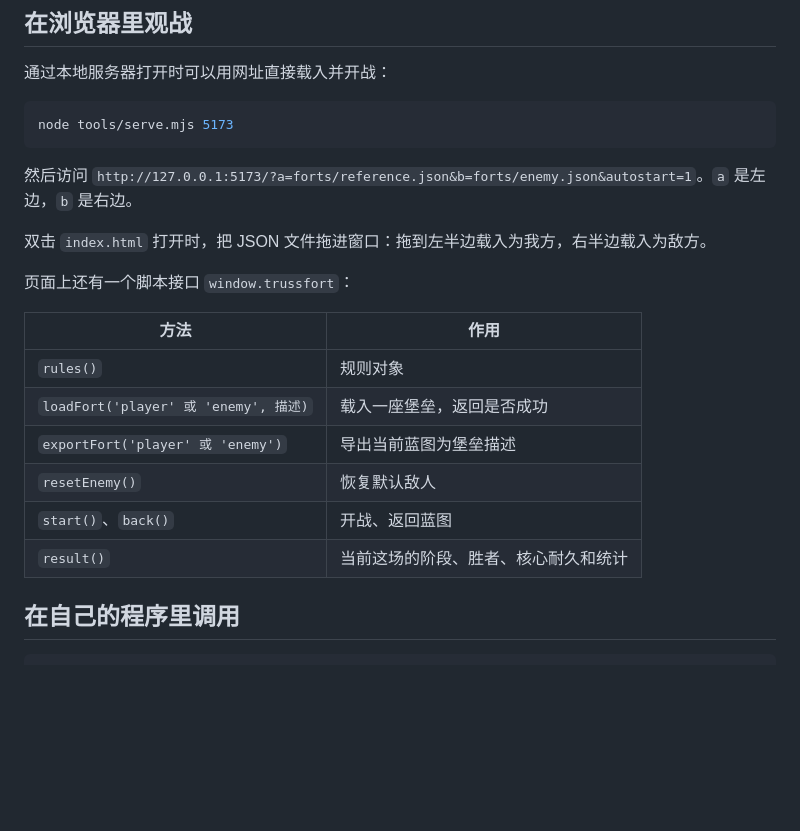
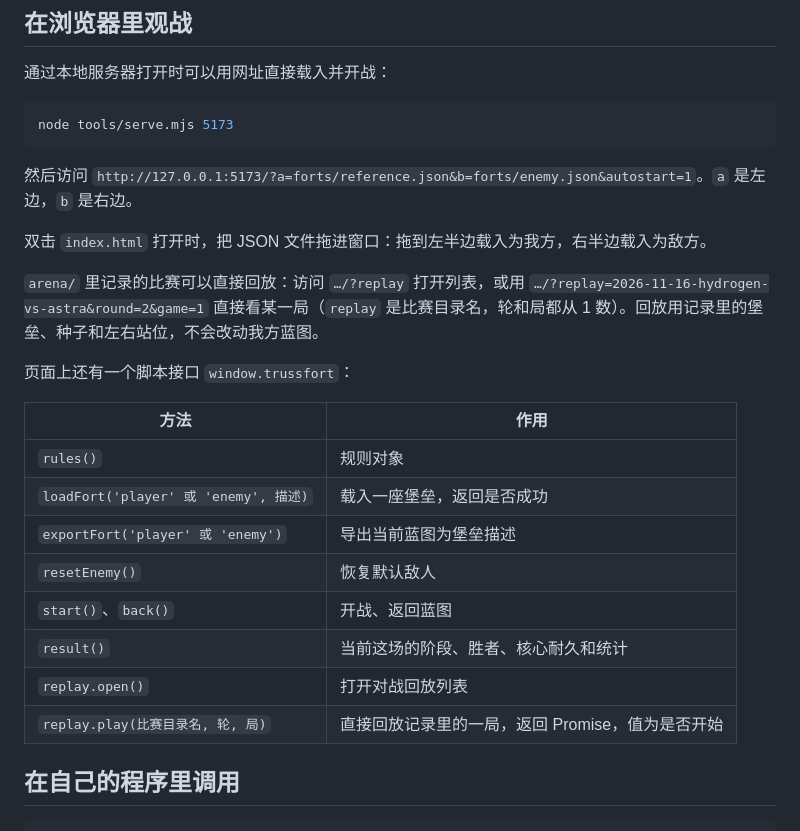
Before and after one commit to Cyoung-Van/trussfort, a Markdown page: AI.md, the part around the change. Drawn GitHub-style; blank space fills up the shorter version.

```diff
--- a/AI.md
+++ b/AI.md
@@ -118,6 +118,8 @@ node tools/serve.mjs 5173
 
 双击 `index.html` 打开时，把 JSON 文件拖进窗口：拖到左半边载入为我方，右半边载入为敌方。
 
+`arena/` 里记录的比赛可以直接回放：访问 `…/?replay` 打开列表，或用 `…/?replay=2026-11-16-hydrogen-vs-astra&round=2&game=1` 直接看某一局（`replay` 是比赛目录名，轮和局都从 1 数）。回放用记录里的堡垒、种子和左右站位，不会改动我方蓝图。
+
 页面上还有一个脚本接口 `window.trussfort`：
 
 | 方法 | 作用 |
@@ -128,6 +130,8 @@ node tools/serve.mjs 5173
 | `resetEnemy()` | 恢复默认敌人 |
 | `start()`、`back()` | 开战、返回蓝图 |
 | `result()` | 当前这场的阶段、胜者、核心耐久和统计 |
+| `replay.open()` | 打开对战回放列表 |
+| `replay.play(比赛目录名, 轮, 局)` | 直接回放记录里的一局，返回 Promise，值为是否开始 |
 
 ## 在自己的程序里调用
 
```
Also changed, not shown: README.md (+11 -2 lines), docs/replay.jpg (added), 11 other files.
